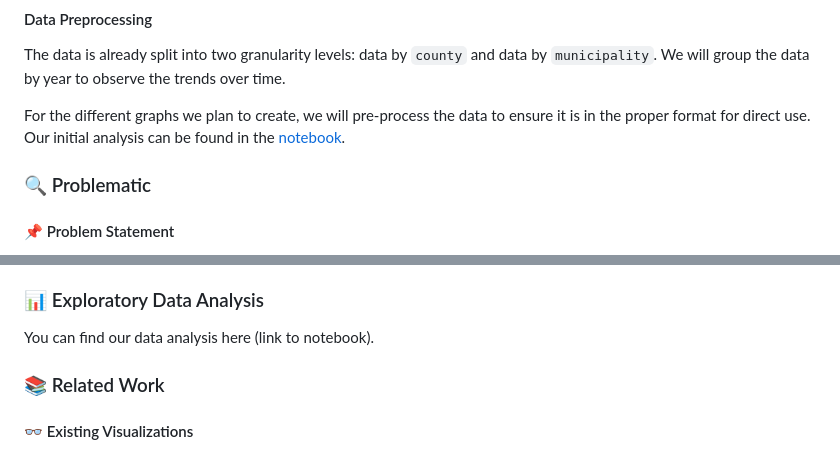
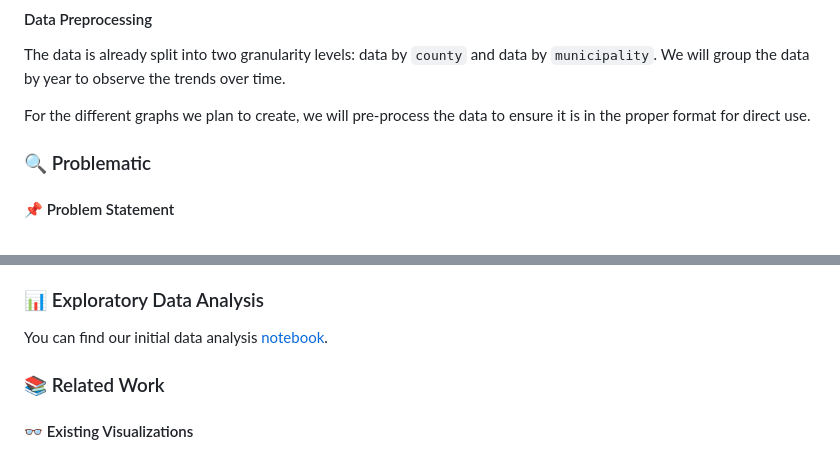
Before and after one commit to com-480-data-visualization/est-property-prices, a Markdown page: README.md, 2 parts joined by grey strips. GitHub-like rendering.

```diff
--- a/README.md
+++ b/README.md
@@ -40,7 +40,7 @@ easier ingestion into our web-application.
 #### Data Preprocessing
 The data is already split into two granularity levels: data by `county` and data by `municipality`. We will group the data by year to observe the trends over time.
 
-For the different graphs we plan to create, we will pre-process the data to ensure it is in the proper format for direct use. Our initial analysis can be found in the [notebook](notebooks/initial_data_analysis.ipynb).
+For the different graphs we plan to create, we will pre-process the data to ensure it is in the proper format for direct use.
 
 ### 🔍 Problematic
 
@@ -64,7 +64,7 @@ While our project focuses on **Estonia**, we believe that our **methodology** an
 
 ### 📊 Exploratory Data Analysis
 
-You can find our data analysis here (link to notebook).
+You can find our initial data analysis [notebook](notebooks/initial_data_analysis.ipynb).
 
 ### 📚 Related Work
 
```
